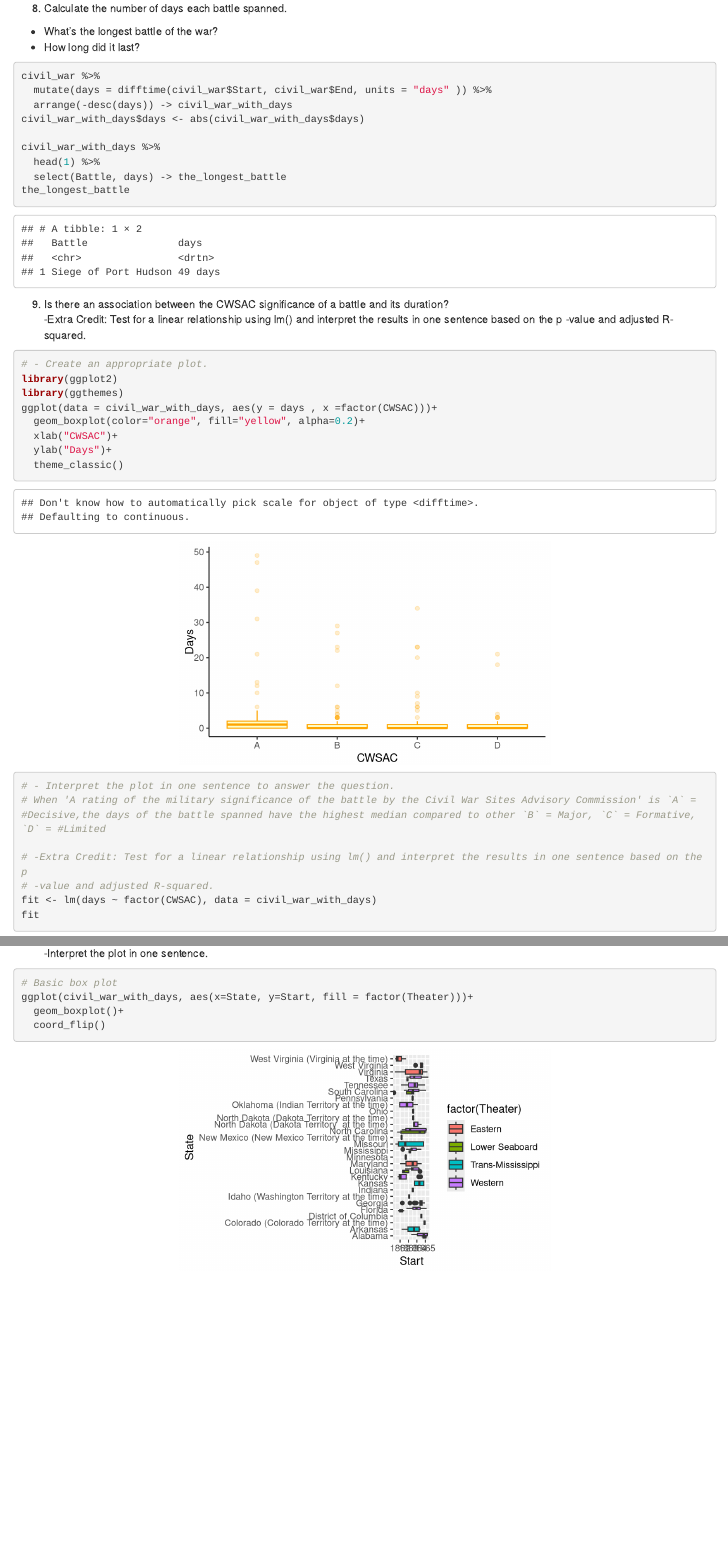
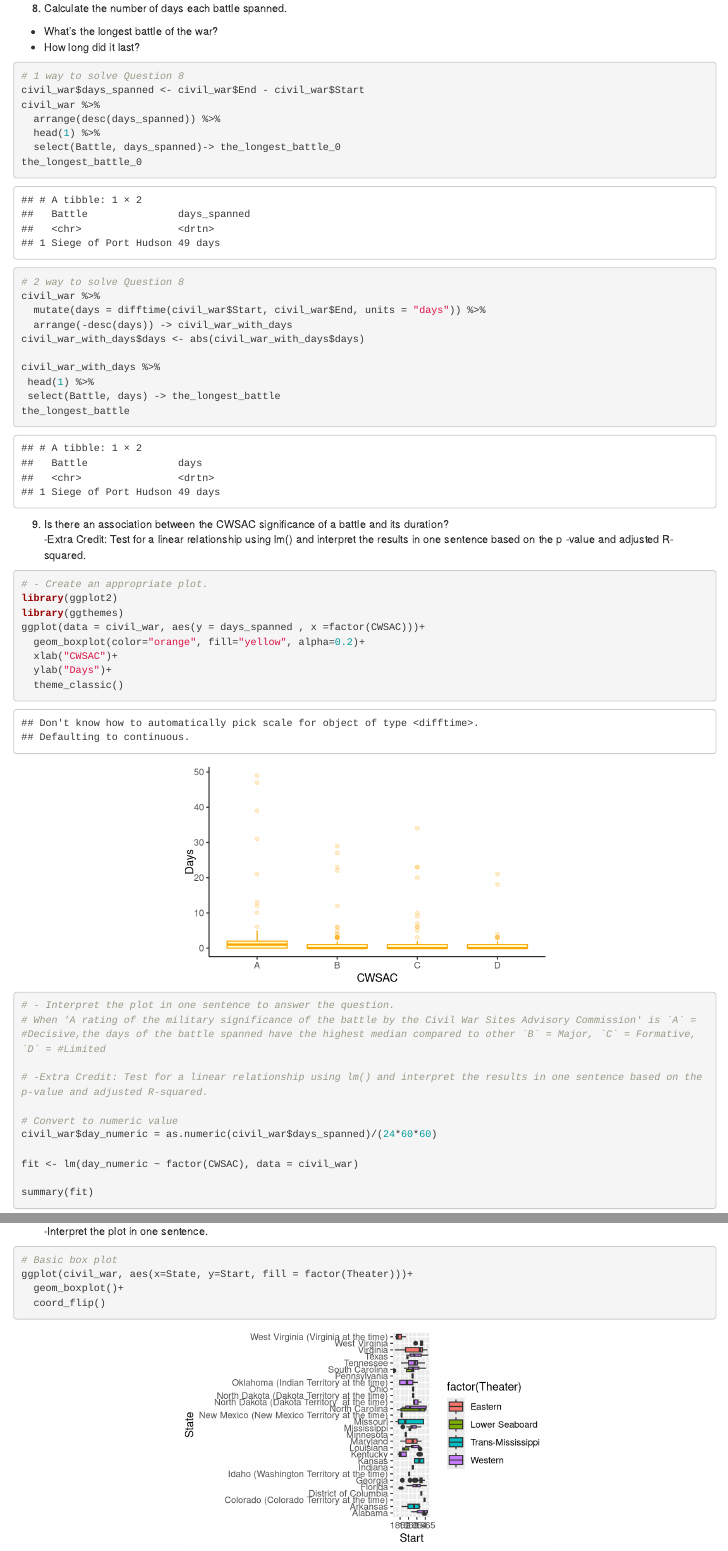
Before and after one commit to jaehee99/Stringr-and-Lubridate, an R Markdown document (analysis/hw_02_JaeheeLee.Rmd): the page in a window 1100 px wide, from 5780 px down, and a second part further down, joined at a grey line. Rendered offline with R 4.5, knitr and Pandoc, with nearby package versions; some code elsewhere in the file could not run offline.

Commit message:
Question 2-9 revised

````diff
--- a/analysis/hw_02_JaeheeLee.Rmd
+++ b/analysis/hw_02_JaeheeLee.Rmd
@@ -252,14 +252,23 @@ bind_rows(one_day_updated, multiple_days_1month_new,months_not_years_new, multip
 - What's the longest battle of the war?
 - How long did it last?
 ```{r}
+# 1 way to solve Question 8
+civil_war$days_spanned <- civil_war$End - civil_war$Start
 civil_war %>%
-  mutate(days = difftime(civil_war$Start, civil_war$End, units = "days" )) %>%
+  arrange(desc(days_spanned)) %>%
+  head(1) %>%
+  select(Battle, days_spanned)-> the_longest_battle_0
+the_longest_battle_0
+
+# 2 way to solve Question 8
+civil_war %>%
+  mutate(days = difftime(civil_war$Start, civil_war$End, units = "days")) %>%
   arrange(-desc(days)) -> civil_war_with_days
 civil_war_with_days$days <- abs(civil_war_with_days$days)
 
 civil_war_with_days %>%
-  head(1) %>%
-  select(Battle, days) -> the_longest_battle
+ head(1) %>%
+ select(Battle, days) -> the_longest_battle
 the_longest_battle
 ```
 
@@ -270,15 +279,18 @@ the_longest_battle
 # - Create an appropriate plot.
 library(ggplot2)
 library(ggthemes)
-ggplot(data = civil_war_with_days, aes(y = days , x =factor(CWSAC)))+
+ggplot(data = civil_war, aes(y = days_spanned , x =factor(CWSAC)))+
   geom_boxplot(color="orange", fill="yellow", alpha=0.2)+
   xlab("CWSAC")+
   ylab("Days")+
   theme_classic()
+
 # - Interpret the plot in one sentence to answer the question.
 # When 'A rating of the military significance of the battle by the Civil War Sites Advisory Commission' is `A` = #Decisive,the days of the battle spanned have the highest median compared to other `B` = Major, `C` = Formative, `D` = #Limited
 
-# -Extra Credit: Test for a linear relationship using lm() and interpret the results in one sentence based on the p
-# -value and adjusted R-squared.
-fit <- lm(days ~ factor(CWSAC), data = civil_war_with_days)
-fit
+# -Extra Credit: Test for a linear relationship using lm() and interpret the results in one sentence based on the p-value and adjusted R-squared.
+
+# Convert to numeric value
+civil_war$day_numeric = as.numeric(civil_war$days_spanned)/(24*60*60)
+
+fit <- lm(day_numeric ~ factor(CWSAC), data = civil_war)
@@ -290,6 +305,6 @@ summary(fit)
 -Interpret the plot in one sentence.
 ```{r}
 # Basic box plot
-ggplot(civil_war_with_days, aes(x=State, y=Start, fill = factor(Theater)))+
+ggplot(civil_war, aes(x=State, y=Start, fill = factor(Theater)))+
   geom_boxplot()+
   coord_flip()
````
Also changed, not shown: analysis/hw_02_JaeheeLee.Rmd (5 more changed lines).
